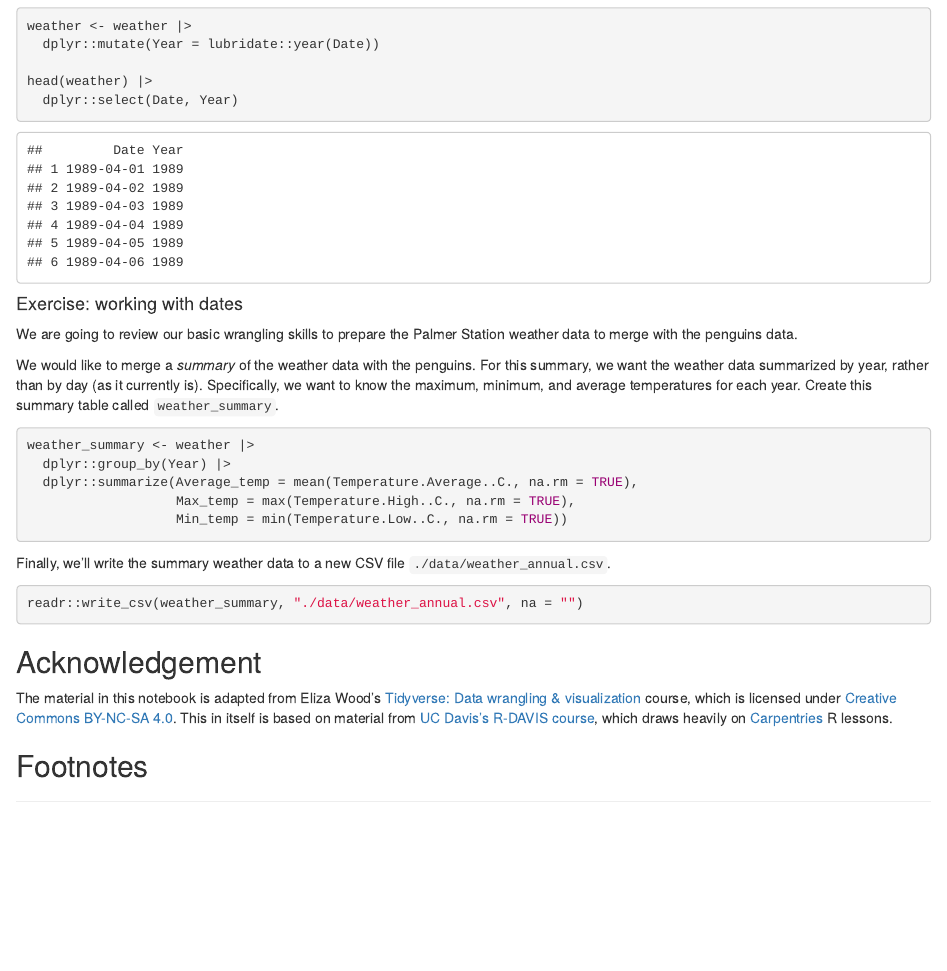
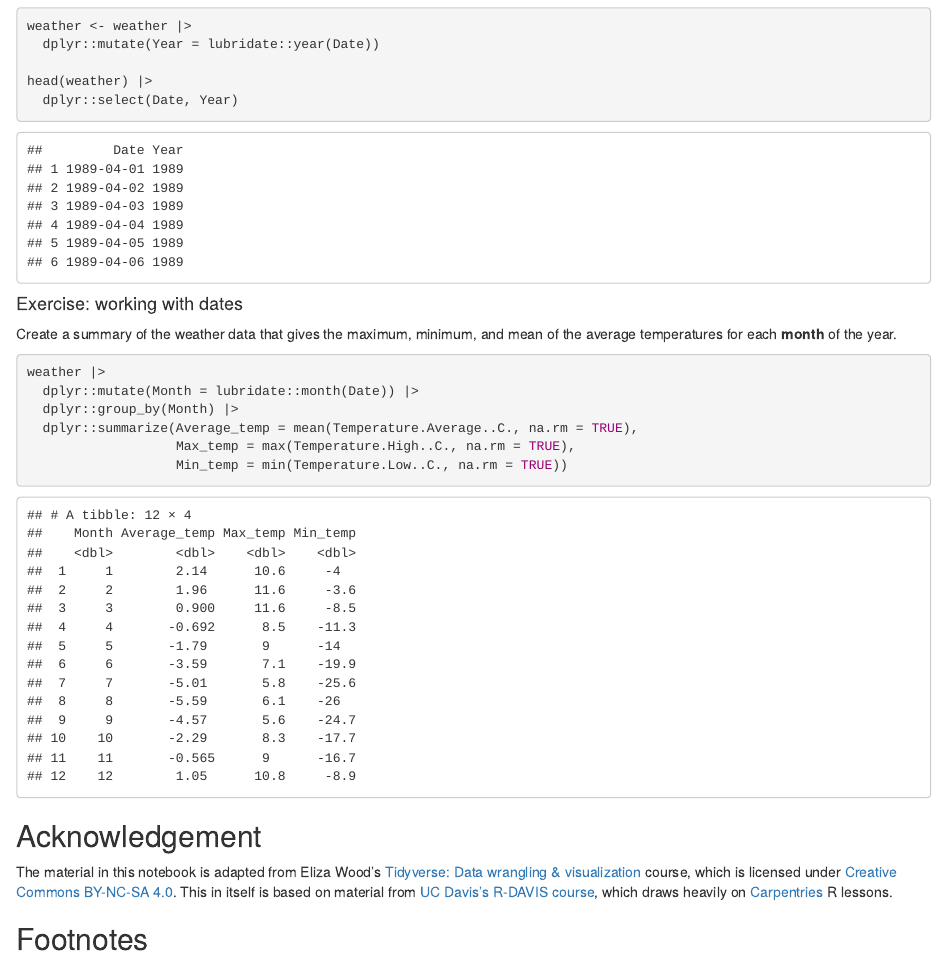
Before and after one commit to UniExeterRSE/r-data-course, an R Markdown document (R_notebooks/07_Strings_and_dates.Rmd): the page in a window 1100 px wide, from 9250 px down. Rendered offline with R 4.5, knitr and Pandoc, with nearby package versions.

Commit message:
Modify final exercise in workbook 8

````diff
--- a/R_notebooks/07_Strings_and_dates.Rmd
+++ b/R_notebooks/07_Strings_and_dates.Rmd
@@ -398,29 +398,17 @@ head(weather) |>
 
 #### Exercise: working with dates
 
-We are going to review our basic wrangling skills to prepare the Palmer Station
-weather data to merge with the penguins data.
-
-We would like to merge a _summary_ of the weather data with the penguins. For
-this summary, we want the weather data summarized by year, rather than by day
-(as it currently is). Specifically, we want to know the maximum, minimum, and
-average temperatures for each year. Create this summary table called
-`weather_summary`.
+Create a summary of the weather data that gives the maximum, minimum, and
+mean of the average temperatures for each **month** of the year.
 
 ```{r}
-weather_summary <- weather |>
-  dplyr::group_by(Year) |>
+weather |>
+  dplyr::mutate(Month = lubridate::month(Date)) |>
+  dplyr::group_by(Month) |>
   dplyr::summarize(Average_temp = mean(Temperature.Average..C., na.rm = TRUE),
                    Max_temp = max(Temperature.High..C., na.rm = TRUE),
                    Min_temp = min(Temperature.Low..C., na.rm = TRUE))
 
-```
-
-Finally, we'll write the summary weather data to a new CSV file
-`./data/weather_annual.csv`.
-
-```{r}
-readr::write_csv(weather_summary, "./data/weather_annual.csv", na = "")
 ```
 
 
````
